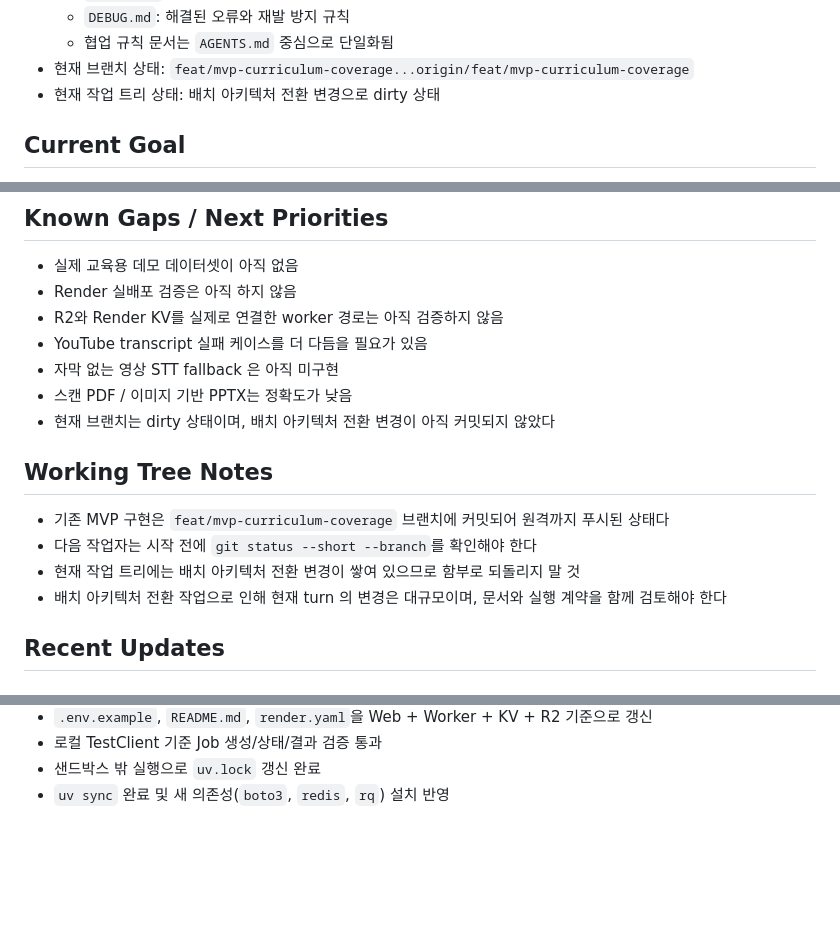
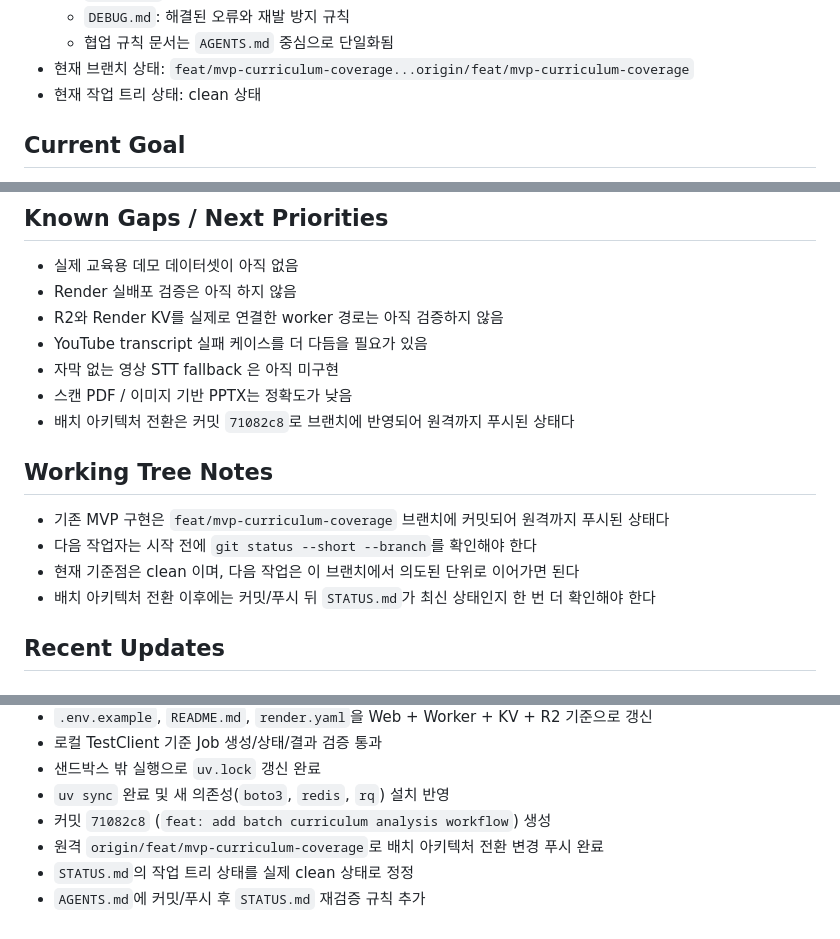
Before and after one commit to On-Data-PJT/Final_edu, a Markdown page: STATUS.md, 3 parts joined by grey strips. GitHub-like rendering; blank space fills up the shorter version.

Commit message:
docs: tighten status close-out workflow

```diff
--- a/STATUS.md
+++ b/STATUS.md
@@ -25,7 +25,7 @@ Last Updated: 2026-04-07
   - `DEBUG.md`: 해결된 오류와 재발 방지 규칙
   - 협업 규칙 문서는 `AGENTS.md` 중심으로 단일화됨
 - 현재 브랜치 상태: `feat/mvp-curriculum-coverage...origin/feat/mvp-curriculum-coverage`
-- 현재 작업 트리 상태: 배치 아키텍처 전환 변경으로 dirty 상태
+- 현재 작업 트리 상태: clean 상태
 
 ## Current Goal
 
@@ -117,14 +117,14 @@ Last Updated: 2026-04-07
 - YouTube transcript 실패 케이스를 더 다듬을 필요가 있음
 - 자막 없는 영상 STT fallback 은 아직 미구현
 - 스캔 PDF / 이미지 기반 PPTX는 정확도가 낮음
-- 현재 브랜치는 dirty 상태이며, 배치 아키텍처 전환 변경이 아직 커밋되지 않았다
+- 배치 아키텍처 전환은 커밋 `71082c8`로 브랜치에 반영되어 원격까지 푸시된 상태다
 
 ## Working Tree Notes
 
 - 기존 MVP 구현은 `feat/mvp-curriculum-coverage` 브랜치에 커밋되어 원격까지 푸시된 상태다
 - 다음 작업자는 시작 전에 `git status --short --branch`를 확인해야 한다
-- 현재 작업 트리에는 배치 아키텍처 전환 변경이 쌓여 있으므로 함부로 되돌리지 말 것
-- 배치 아키텍처 전환 작업으로 인해 현재 turn 의 변경은 대규모이며, 문서와 실행 계약을 함께 검토해야 한다
+- 현재 기준점은 clean 이며, 다음 작업은 이 브랜치에서 의도된 단위로 이어가면 된다
+- 배치 아키텍처 전환 이후에는 커밋/푸시 뒤 `STATUS.md`가 최신 상태인지 한 번 더 확인해야 한다
 
 ## Recent Updates
 
@@ -164,3 +164,7 @@ Last Updated: 2026-04-07
 - 로컬 TestClient 기준 Job 생성/상태/결과 검증 통과
 - 샌드박스 밖 실행으로 `uv.lock` 갱신 완료
 - `uv sync` 완료 및 새 의존성(`boto3`, `redis`, `rq`) 설치 반영
+- 커밋 `71082c8` (`feat: add batch curriculum analysis workflow`) 생성
+- 원격 `origin/feat/mvp-curriculum-coverage`로 배치 아키텍처 전환 변경 푸시 완료
+- `STATUS.md`의 작업 트리 상태를 실제 clean 상태로 정정
+- `AGENTS.md`에 커밋/푸시 후 `STATUS.md` 재검증 규칙 추가
```
Also changed, not shown: AGENTS.md (+3 -1 lines).
